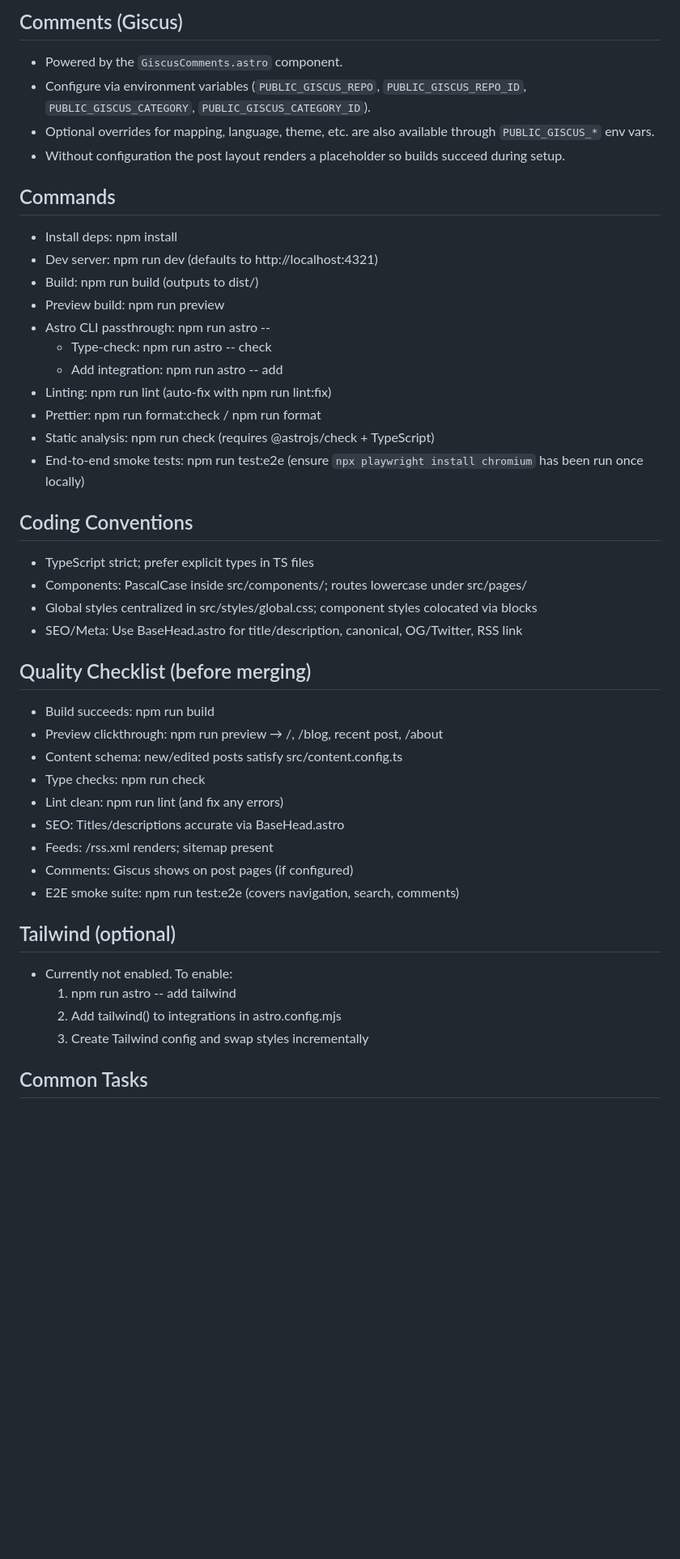
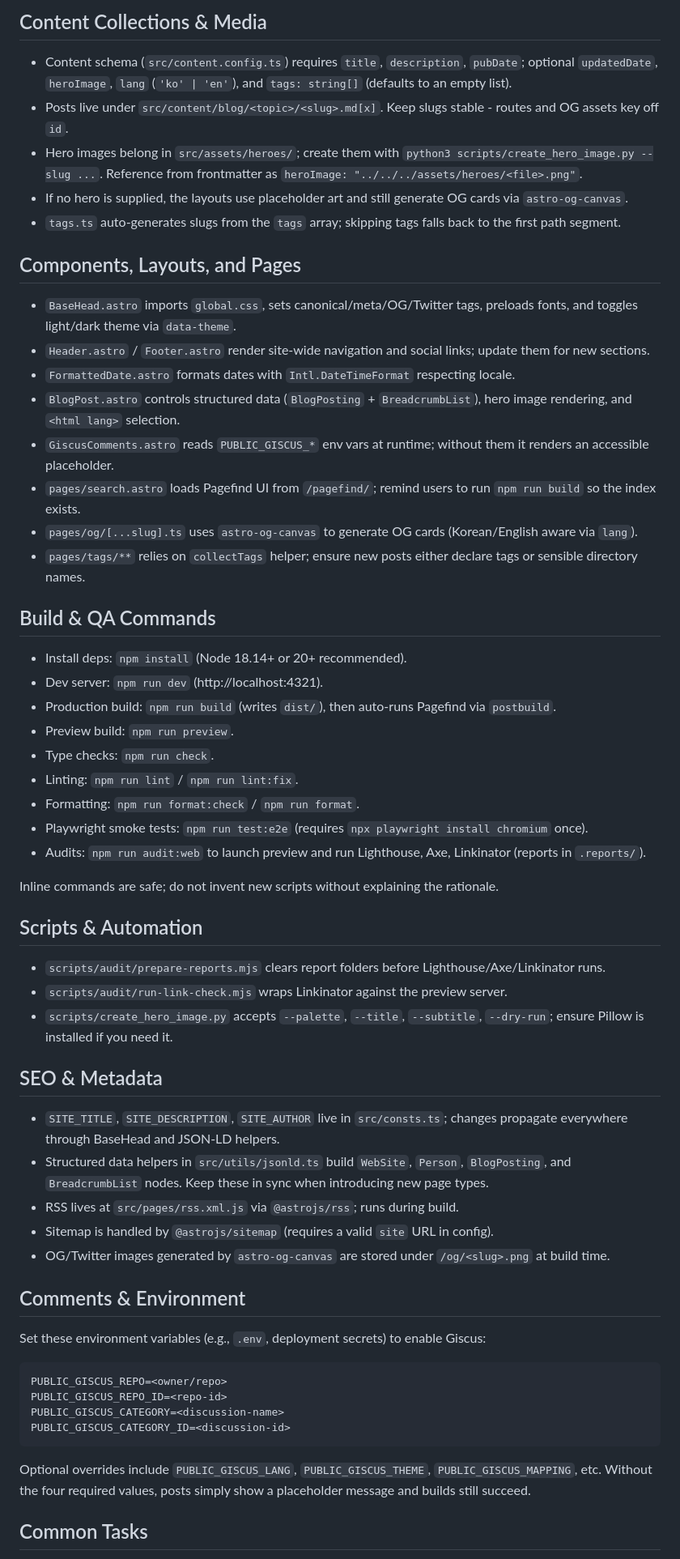
Before and after one commit to Tocktock/mystory-blog, a Markdown page: AGENTS.md, the part around one of its changes. Shown at 81% size. Rendered like a GitHub page; blank space fills up the shorter version.

````diff
--- a/AGENTS.md
+++ b/AGENTS.md
@@ -66,44 +45,56 @@ heroImage: "../../../assets/heroes/new-post.png"
 
-## Comments (Giscus)
-- Powered by the `GiscusComments.astro` component.
-- Configure via environment variables (`PUBLIC_GISCUS_REPO`, `PUBLIC_GISCUS_REPO_ID`, `PUBLIC_GISCUS_CATEGORY`, `PUBLIC_GISCUS_CATEGORY_ID`).
-- Optional overrides for mapping, language, theme, etc. are also available through `PUBLIC_GISCUS_*` env vars.
-- Without configuration the post layout renders a placeholder so builds succeed during setup.
+## Content Collections & Media
+- Content schema (`src/content.config.ts`) requires `title`, `description`, `pubDate`; optional `updatedDate`, `heroImage`, `lang` (`'ko' | 'en'`), and `tags: string[]` (defaults to an empty list).
+- Posts live under `src/content/blog/<topic>/<slug>.md[x]`. Keep slugs stable - routes and OG assets key off `id`.
+- Hero images belong in `src/assets/heroes/`; create them with `python3 scripts/create_hero_image.py --slug ...`. Reference from frontmatter as `heroImage: "../../../assets/heroes/<file>.png"`.
+- If no hero is supplied, the layouts use placeholder art and still generate OG cards via `astro-og-canvas`.
+- `tags.ts` auto-generates slugs from the `tags` array; skipping tags falls back to the first path segment.
 
-## Commands
-- Install deps: npm install
-- Dev server: npm run dev (defaults to http://localhost:4321)
-- Build: npm run build (outputs to dist/)
-- Preview build: npm run preview
-- Astro CLI passthrough: npm run astro -- <subcommand>
-  - Type-check: npm run astro -- check
-  - Add integration: npm run astro -- add
-- Linting: npm run lint (auto-fix with npm run lint:fix)
-- Prettier: npm run format:check / npm run format
-- Static analysis: npm run check (requires @astrojs/check + TypeScript)
-- End-to-end smoke tests: npm run test:e2e (ensure `npx playwright install chromium` has been run once locally)
+## Components, Layouts, and Pages
+- `BaseHead.astro` imports `global.css`, sets canonical/meta/OG/Twitter tags, preloads fonts, and toggles light/dark theme via `data-theme`.
+- `Header.astro` / `Footer.astro` render site-wide navigation and social links; update them for new sections.
+- `FormattedDate.astro` formats dates with `Intl.DateTimeFormat` respecting locale.
+- `BlogPost.astro` controls structured data (`BlogPosting` + `BreadcrumbList`), hero image rendering, and `<html lang>` selection.
+- `GiscusComments.astro` reads `PUBLIC_GISCUS_*` env vars at runtime; without them it renders an accessible placeholder.
+- `pages/search.astro` loads Pagefind UI from `/pagefind/`; remind users to run `npm run build` so the index exists.
+- `pages/og/[...slug].ts` uses `astro-og-canvas` to generate OG cards (Korean/English aware via `lang`).
+- `pages/tags/**` relies on `collectTags` helper; ensure new posts either declare tags or sensible directory names.
 
-## Coding Conventions
-- TypeScript strict; prefer explicit types in TS files
-- Components: PascalCase inside src/components/; routes lowercase under src/pages/
-- Global styles centralized in src/styles/global.css; component styles colocated via <style> blocks
-- SEO/Meta: Use BaseHead.astro for title/description, canonical, OG/Twitter, RSS link
+## Build & QA Commands
+- Install deps: `npm install` (Node 18.14+ or 20+ recommended).
+- Dev server: `npm run dev` (http://localhost:4321).
+- Production build: `npm run build` (writes `dist/`), then auto-runs Pagefind via `postbuild`.
+- Preview build: `npm run preview`.
+- Type checks: `npm run check`.
+- Linting: `npm run lint` / `npm run lint:fix`.
+- Formatting: `npm run format:check` / `npm run format`.
+- Playwright smoke tests: `npm run test:e2e` (requires `npx playwright install chromium` once).
+- Audits: `npm run audit:web` to launch preview and run Lighthouse, Axe, Linkinator (reports in `.reports/`).
 
-## Quality Checklist (before merging)
-- Build succeeds: npm run build
-- Preview clickthrough: npm run preview → /, /blog, recent post, /about
-- Content schema: new/edited posts satisfy src/content.config.ts
-- Type checks: npm run check
-- Lint clean: npm run lint (and fix any errors)
-- SEO: Titles/descriptions accurate via BaseHead.astro
-- Feeds: /rss.xml renders; sitemap present
-- Comments: Giscus shows on post pages (if configured)
-- E2E smoke suite: npm run test:e2e (covers navigation, search, comments)
+Inline commands are safe; do not invent new scripts without explaining the rationale.
 
-## Tailwind (optional)
-- Currently not enabled. To enable:
-  1) npm run astro -- add tailwind
-  2) Add tailwind() to integrations in astro.config.mjs
-  3) Create Tailwind config and swap styles incrementally
+## Scripts & Automation
+- `scripts/audit/prepare-reports.mjs` clears report folders before Lighthouse/Axe/Linkinator runs.
+- `scripts/audit/run-link-check.mjs` wraps Linkinator against the preview server.
+- `scripts/create_hero_image.py` accepts `--palette`, `--title`, `--subtitle`, `--dry-run`; ensure Pillow is installed if you need it.
+
+## SEO & Metadata
+- `SITE_TITLE`, `SITE_DESCRIPTION`, `SITE_AUTHOR` live in `src/consts.ts`; changes propagate everywhere through BaseHead and JSON-LD helpers.
+- Structured data helpers in `src/utils/jsonld.ts` build `WebSite`, `Person`, `BlogPosting`, and `BreadcrumbList` nodes. Keep these in sync when introducing new page types.
+- RSS lives at `src/pages/rss.xml.js` via `@astrojs/rss`; runs during build.
+- Sitemap is handled by `@astrojs/sitemap` (requires a valid `site` URL in config).
+- OG/Twitter images generated by `astro-og-canvas` are stored under `/og/<slug>.png` at build time.
+
+## Comments & Environment
+Set these environment variables (e.g., `.env`, deployment secrets) to enable Giscus:
+
+```
+PUBLIC_GISCUS_REPO=<owner/repo>
+PUBLIC_GISCUS_REPO_ID=<repo-id>
+PUBLIC_GISCUS_CATEGORY=<discussion-name>
+PUBLIC_GISCUS_CATEGORY_ID=<discussion-id>
+```
+
+Optional overrides include `PUBLIC_GISCUS_LANG`, `PUBLIC_GISCUS_THEME`, `PUBLIC_GISCUS_MAPPING`, etc. Without the four required values, posts simply show a placeholder message and builds still succeed.
 
 ## Common Tasks
````
Also changed, not shown: other parts of AGENTS.md (+57 -83 lines).
